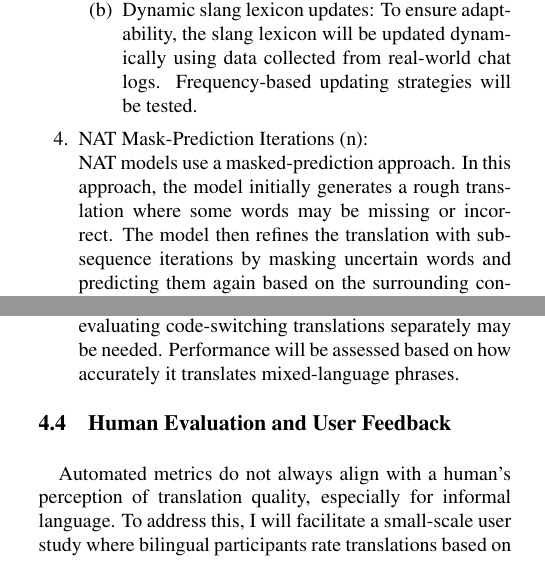
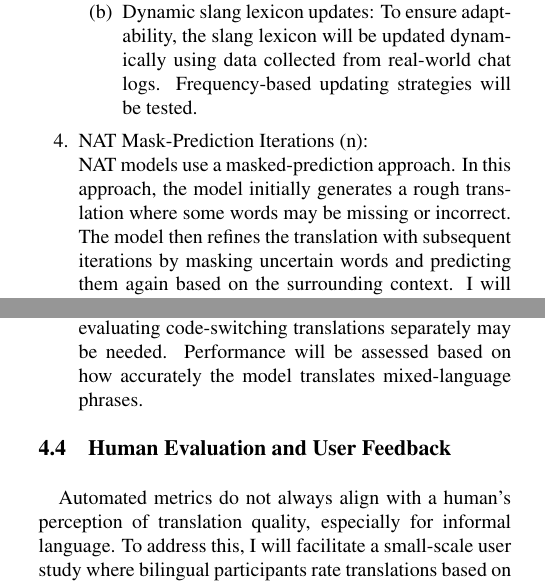
Before and after one commit to jwong2529/oxy-cs-lit-review-janice-wong, a LaTeX document (document.tex): two parts of the columns of pages 2 and 3 of 4, joined at a grey line, cut so that both start at the same text. Compiled offline with pdfLaTeX.

Commit message:
Fix typos and formatting

```diff
--- a/document.tex
+++ b/document.tex
@@ -100,7 +100,9 @@ Beam search improves translation quality by considering possible translations at
     \end{enumerate}
     \item NAT Mask-Prediction Iterations (n):
 
-NAT models use a masked-prediction approach. In this approach, the model initially generates a rough translation where some words may be missing or incorrect. The model then refines the translation with subsequence iterations by masking uncertain words and predicting them again based on the surrounding context. I will experiment with n = 1 iterations (fastest but less refined) vs. n = 3 (higher accuracy but more compute-intensive).
+NAT models use a masked-prediction approach. In this approach, the model initially generates a rough translation where some words may be missing or incorrect. The model then refines the translation with subsequent iterations by masking uncertain words and predicting them again based on the surrounding context. I will experiment with n = 1 iterations (fastest but less refined) vs. n = 3 (higher accuracy but more compute-intensive).
+\item Shallow Decoder Optimization:
+\textcite{KasaiDeepEncoders2021} demonstrated that deep encoders and shallow decoders improve inference speed without degrading quality. I will test reducing decoder depth from 6 layers to 3 layers.
 
 
 \end{enumerate}
@@ -163,7 +164,7 @@ A manually curated benchmark set of slang expressions and informal phrases will
 
     \item Code-Switching Handling
 
-Since real-world conversations often mix languages, evaluating code-switching translations separately may be needed. Performance will be assessed based on how accurately it translates mixed-language phrases.
+Since real-world conversations often mix languages, evaluating code-switching translations separately may be needed. Performance will be assessed based on how accurately the model translates mixed-language phrases.
 
 \end{enumerate}
 
```
Also changed, not shown: Oxy_CS_Lit_Review___Janice_Wong.pdf, document.tex (1 more changed lines).
